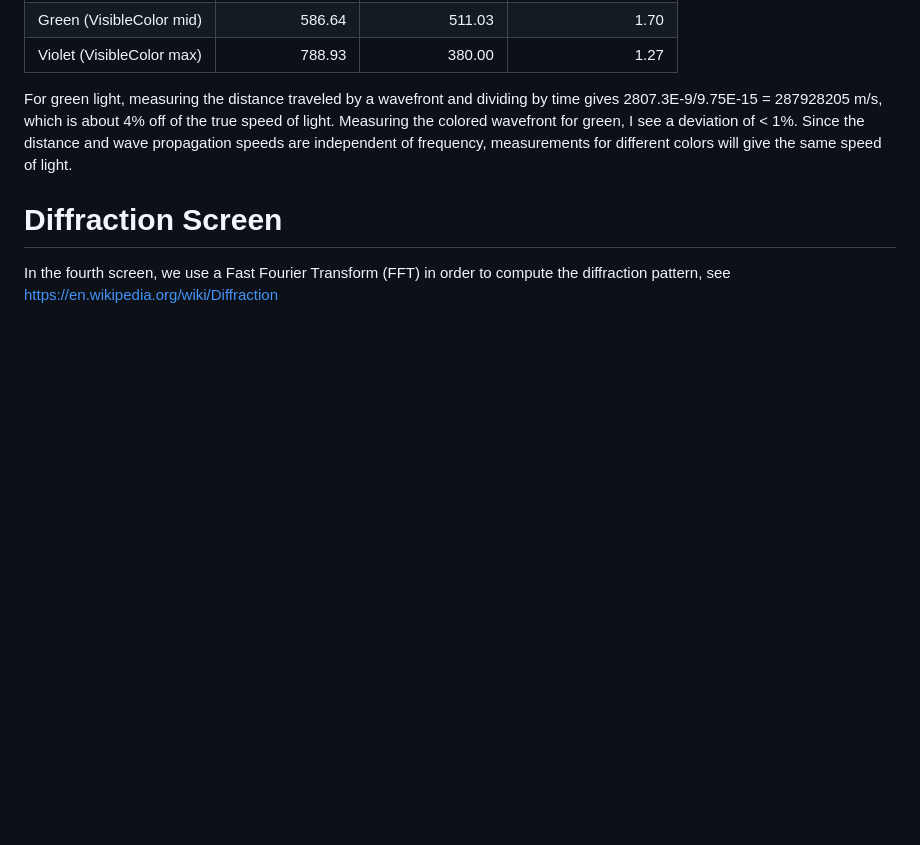
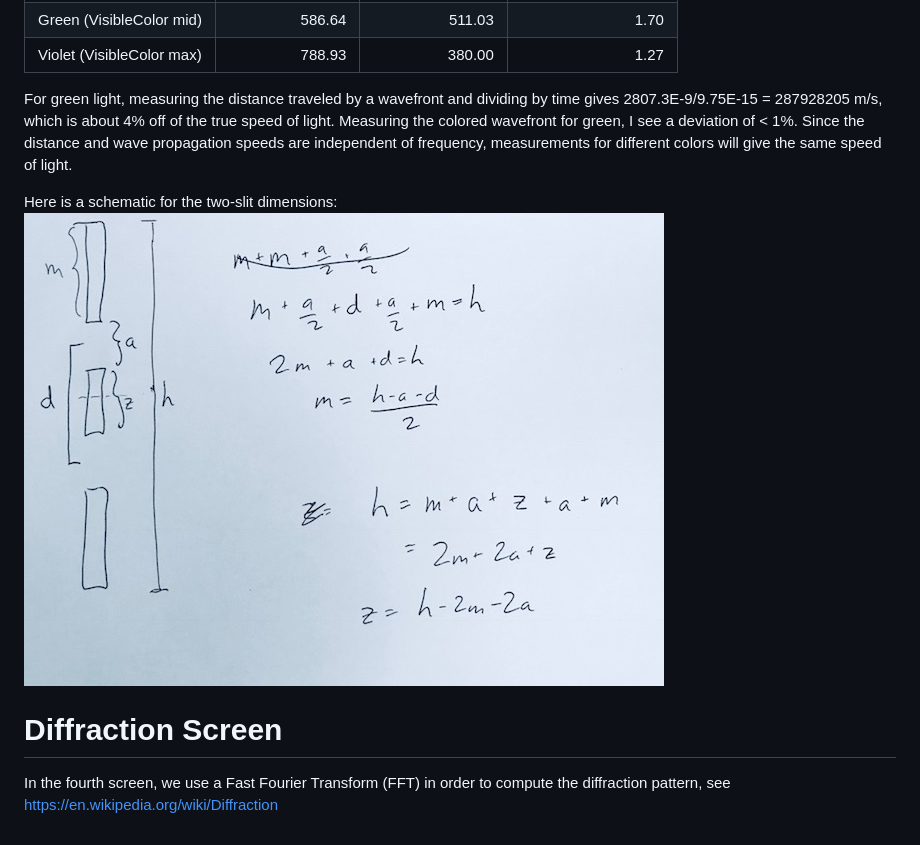
Before and after one commit to phetsims/wave-interference, a Markdown page: doc/implementation-notes.md, the part around the change. Rendered like a GitHub page; pictures changed too: doc/images/slitDimensions.jpg (added); blank space fills up the shorter version.

```diff
--- a/doc/implementation-notes.md
+++ b/doc/implementation-notes.md
@@ -70,6 +70,9 @@ which is about 4% off of the true speed of light.  Measuring the colored wavefro
 Since the distance and wave propagation speeds are independent of frequency, measurements for different colors will
 give the same speed of light.
 
+Here is a schematic for the two-slit dimensions:
+![schematic for the two-slit dimensions](images/slitDimensions.jpg?raw=true "Two-Slit Dimensions")
+
 # Diffraction Screen
 In the fourth screen, we use a Fast Fourier Transform (FFT) in order to compute the diffraction pattern, see
 https://en.wikipedia.org/wiki/Diffraction
```
